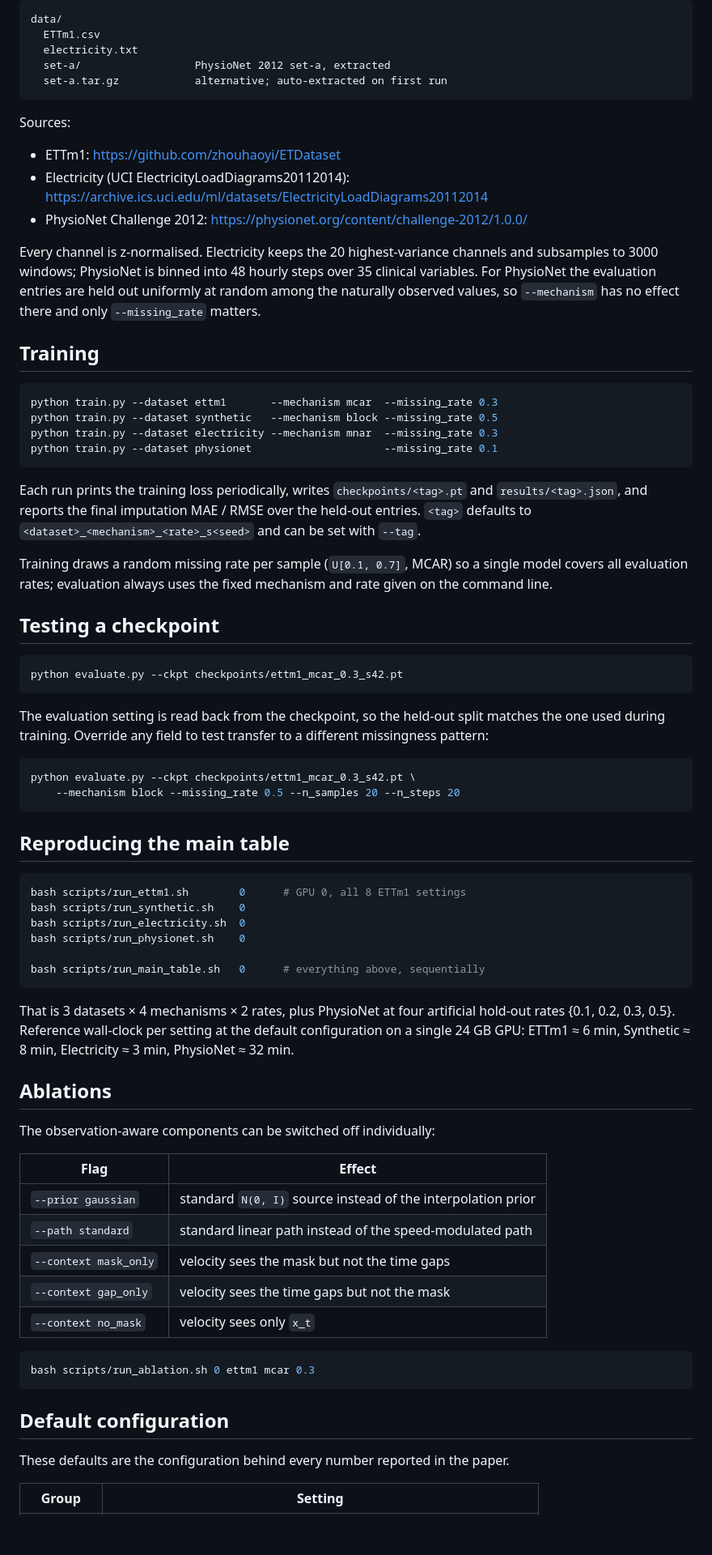
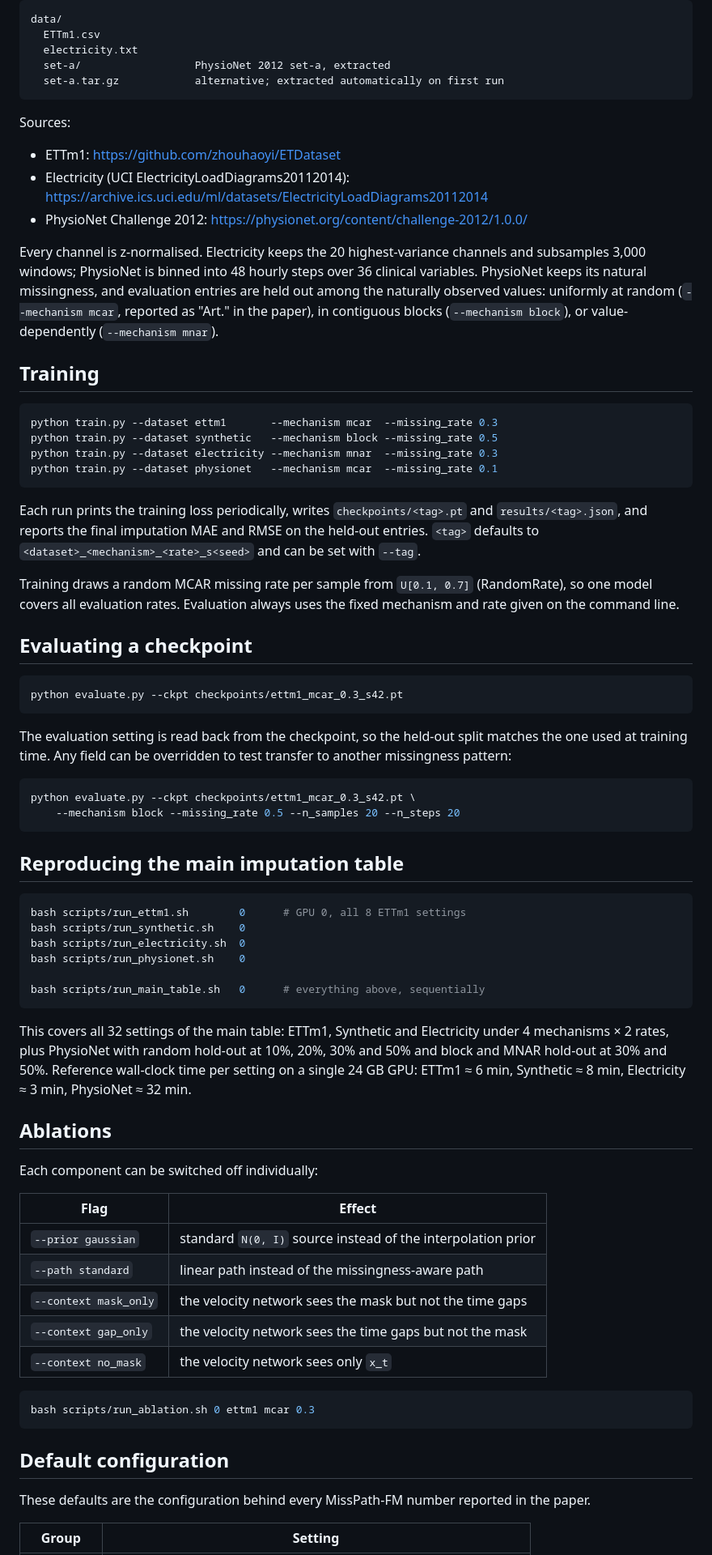
Before and after one commit to zgp110/misspath-fm, a Markdown page: README.md, the part around one of its changes. Shown at 81% size. Drawn GitHub-style; blank space fills up the shorter version.

````diff
--- a/README.md
+++ b/README.md
@@ -83,19 +65,16 @@ data/
   ETTm1.csv
   electricity.txt
   set-a/                  PhysioNet 2012 set-a, extracted
-  set-a.tar.gz            alternative; auto-extracted on first run
+  set-a.tar.gz            alternative; extracted automatically on first run
 ```
 
 Sources:
+
 - ETTm1: <https://github.com/zhouhaoyi/ETDataset>
 - Electricity (UCI ElectricityLoadDiagrams20112014): <https://archive.ics.uci.edu/ml/datasets/ElectricityLoadDiagrams20112014>
 - PhysioNet Challenge 2012: <https://physionet.org/content/challenge-2012/1.0.0/>
 
-Every channel is z-normalised. Electricity keeps the 20 highest-variance channels and
-subsamples to 3000 windows; PhysioNet is binned into 48 hourly steps over 35 clinical
-variables. For PhysioNet the evaluation entries are held out uniformly at random among
-the naturally observed values, so `--mechanism` has no effect there and only
-`--missing_rate` matters.
+Every channel is z-normalised. Electricity keeps the 20 highest-variance channels and subsamples 3,000 windows; PhysioNet is binned into 48 hourly steps over 36 clinical variables. PhysioNet keeps its natural missingness, and evaluation entries are held out among the naturally observed values: uniformly at random (`--mechanism mcar`, reported as "Art." in the paper), in contiguous blocks (`--mechanism block`), or value-dependently (`--mechanism mnar`).
 
 ## Training
 
@@ -103,34 +82,27 @@ the naturally observed values, so `--mechanism` has no effect there and only
 python train.py --dataset ettm1       --mechanism mcar  --missing_rate 0.3
 python train.py --dataset synthetic   --mechanism block --missing_rate 0.5
 python train.py --dataset electricity --mechanism mnar  --missing_rate 0.3
-python train.py --dataset physionet                     --missing_rate 0.1
+python train.py --dataset physionet   --mechanism mcar  --missing_rate 0.1
 ```
 
-Each run prints the training loss periodically, writes `checkpoints/<tag>.pt` and
-`results/<tag>.json`, and reports the final imputation MAE / RMSE over the held-out
-entries. `<tag>` defaults to `<dataset>_<mechanism>_<rate>_s<seed>` and can be set with
-`--tag`.
+Each run prints the training loss periodically, writes `checkpoints/<tag>.pt` and `results/<tag>.json`, and reports the final imputation MAE and RMSE on the held-out entries. `<tag>` defaults to `<dataset>_<mechanism>_<rate>_s<seed>` and can be set with `--tag`.
 
-Training draws a random missing rate per sample (`U[0.1, 0.7]`, MCAR) so a single model
-covers all evaluation rates; evaluation always uses the fixed mechanism and rate given on
-the command line.
+Training draws a random MCAR missing rate per sample from `U[0.1, 0.7]` (RandomRate), so one model covers all evaluation rates. Evaluation always uses the fixed mechanism and rate given on the command line.
 
-## Testing a checkpoint
+## Evaluating a checkpoint
 
 ```bash
 python evaluate.py --ckpt checkpoints/ettm1_mcar_0.3_s42.pt
 ```
 
-The evaluation setting is read back from the checkpoint, so the held-out split matches
-the one used during training. Override any field to test transfer to a different
-missingness pattern:
+The evaluation setting is read back from the checkpoint, so the held-out split matches the one used at training time. Any field can be overridden to test transfer to another missingness pattern:
 
 ```bash
 python evaluate.py --ckpt checkpoints/ettm1_mcar_0.3_s42.pt \
     --mechanism block --missing_rate 0.5 --n_samples 20 --n_steps 20
 ```
 
-## Reproducing the main table
+## Reproducing the main imputation table
 
 ```bash
 bash scripts/run_ettm1.sh        0      # GPU 0, all 8 ETTm1 settings
@@ -141,22 +113,19 @@ bash scripts/run_physionet.sh    0
 bash scripts/run_main_table.sh   0      # everything above, sequentially
 ```
 
-That is 3 datasets × 4 mechanisms × 2 rates, plus PhysioNet at four artificial hold-out
-rates {0.1, 0.2, 0.3, 0.5}. Reference wall-clock per setting at the default
-configuration on a single 24 GB GPU: ETTm1 ≈ 6 min, Synthetic ≈ 8 min,
-Electricity ≈ 3 min, PhysioNet ≈ 32 min.
+This covers all 32 settings of the main table: ETTm1, Synthetic and Electricity under 4 mechanisms × 2 rates, plus PhysioNet with random hold-out at 10%, 20%, 30% and 50% and block and MNAR hold-out at 30% and 50%. Reference wall-clock time per setting on a single 24 GB GPU: ETTm1 ≈ 6 min, Synthetic ≈ 8 min, Electricity ≈ 3 min, PhysioNet ≈ 32 min.
 
 ## Ablations
 
-The observation-aware components can be switched off individually:
+Each component can be switched off individually:
 
-| Flag                  | Effect                                                       |
-|-----------------------|--------------------------------------------------------------|
-| `--prior gaussian`    | standard `N(0, I)` source instead of the interpolation prior |
-| `--path standard`     | standard linear path instead of the speed-modulated path     |
-| `--context mask_only` | velocity sees the mask but not the time gaps                 |
-| `--context gap_only`  | velocity sees the time gaps but not the mask                 |
-| `--context no_mask`   | velocity sees only `x_t`                                     |
+| Flag                  | Effect                                                         |
+|-----------------------|----------------------------------------------------------------|
+| `--prior gaussian`    | standard `N(0, I)` source instead of the interpolation prior   |
+| `--path standard`     | linear path instead of the missingness-aware path              |
+| `--context mask_only` | the velocity network sees the mask but not the time gaps       |
+| `--context gap_only`  | the velocity network sees the time gaps but not the mask       |
+| `--context no_mask`   | the velocity network sees only `x_t`                           |
 
 ```bash
 bash scripts/run_ablation.sh 0 ettm1 mcar 0.3
@@ -164,7 +133,7 @@ bash scripts/run_ablation.sh 0 ettm1 mcar 0.3
 
 ## Default configuration
 
-These defaults are the configuration behind every number reported in the paper.
+These defaults are the configuration behind every MissPath-FM number reported in the paper.
 
 | Group     | Setting                                                             |
 |-----------|---------------------------------------------------------------------|
````
Also changed, not shown: other parts of README.md (+49 -53 lines).
